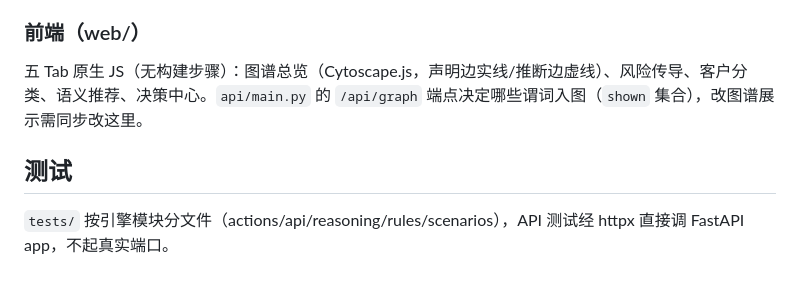
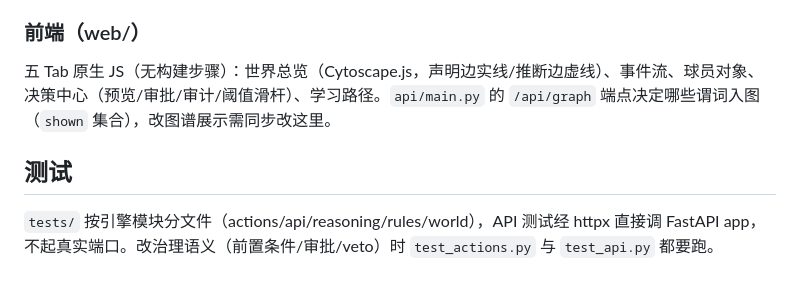
Before and after one commit to FanMang776/football-ontology, a Markdown page: AGENTS.md, the part around one of its changes. Drawn GitHub-style.

```diff
--- a/AGENTS.md
+++ b/AGENTS.md
@@ -62,8 +67,8 @@ python scripts/explore.py --step N       # 五步命令行学习实验台（1=
 
 ### 前端（web/）
 
-五 Tab 原生 JS（无构建步骤）：图谱总览（Cytoscape.js，声明边实线/推断边虚线）、风险传导、客户分类、语义推荐、决策中心。`api/main.py` 的 `/api/graph` 端点决定哪些谓词入图（`shown` 集合），改图谱展示需同步改这里。
+五 Tab 原生 JS（无构建步骤）：世界总览（Cytoscape.js，声明边实线/推断边虚线）、事件流、球员对象、决策中心（预览/审批/审计/阈值滑杆）、学习路径。`api/main.py` 的 `/api/graph` 端点决定哪些谓词入图（`shown` 集合），改图谱展示需同步改这里。
 
 ## 测试
 
-`tests/` 按引擎模块分文件（actions/api/reasoning/rules/scenarios），API 测试经 httpx 直接调 FastAPI app，不起真实端口。
+`tests/` 按引擎模块分文件（actions/api/reasoning/rules/world），API 测试经 httpx 直接调 FastAPI app，不起真实端口。改治理语义（前置条件/审批/veto）时 `test_actions.py` 与 `test_api.py` 都要跑。
```
Also changed, not shown: other parts of AGENTS.md (+22 -17 lines).
